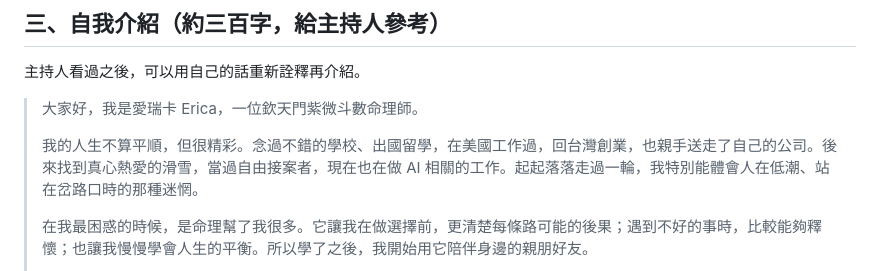
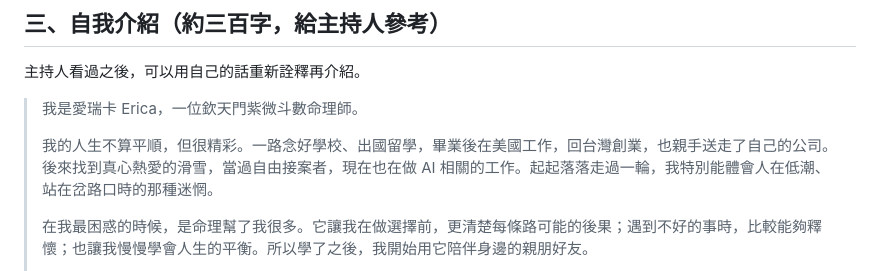
Before and after one commit to wanchihcheng/ziwei-notes, a Markdown page: line-oa/README.md, the part around the change. Rendered like a GitHub page.

Commit message:
README: apply Erica's edits to self-introduction
Co-Authored-By: Claude Opus 5.5 <noreply@anthropic.com>
Claude-Session: https://claude.ai/code/session_01WeWVZ5r8UiL42UXgK61AKB

```diff
--- a/line-oa/README.md
+++ b/line-oa/README.md
@@ -61,9 +61,9 @@
 
 主持人看過之後，可以用自己的話重新詮釋再介紹。
 
-> 大家好，我是愛瑞卡 Erica，一位欽天門紫微斗數命理師。
+> 我是愛瑞卡 Erica，一位欽天門紫微斗數命理師。
 >
-> 我的人生不算平順，但很精彩。念過不錯的學校、出國留學，在美國工作過，回台灣創業，也親手送走了自己的公司。後來找到真心熱愛的滑雪，當過自由接案者，現在也在做 AI 相關的工作。起起落落走過一輪，我特別能體會人在低潮、站在岔路口時的那種迷惘。
+> 我的人生不算平順，但很精彩。一路念好學校、出國留學，畢業後在美國工作，回台灣創業，也親手送走了自己的公司。後來找到真心熱愛的滑雪，當過自由接案者，現在也在做 AI 相關的工作。起起落落走過一輪，我特別能體會人在低潮、站在岔路口時的那種迷惘。
 >
 > 在我最困惑的時候，是命理幫了我很多。它讓我在做選擇前，更清楚每條路可能的後果；遇到不好的事時，比較能夠釋懷；也讓我慢慢學會人生的平衡。所以學了之後，我開始用它陪伴身邊的親朋好友。
 >
```
